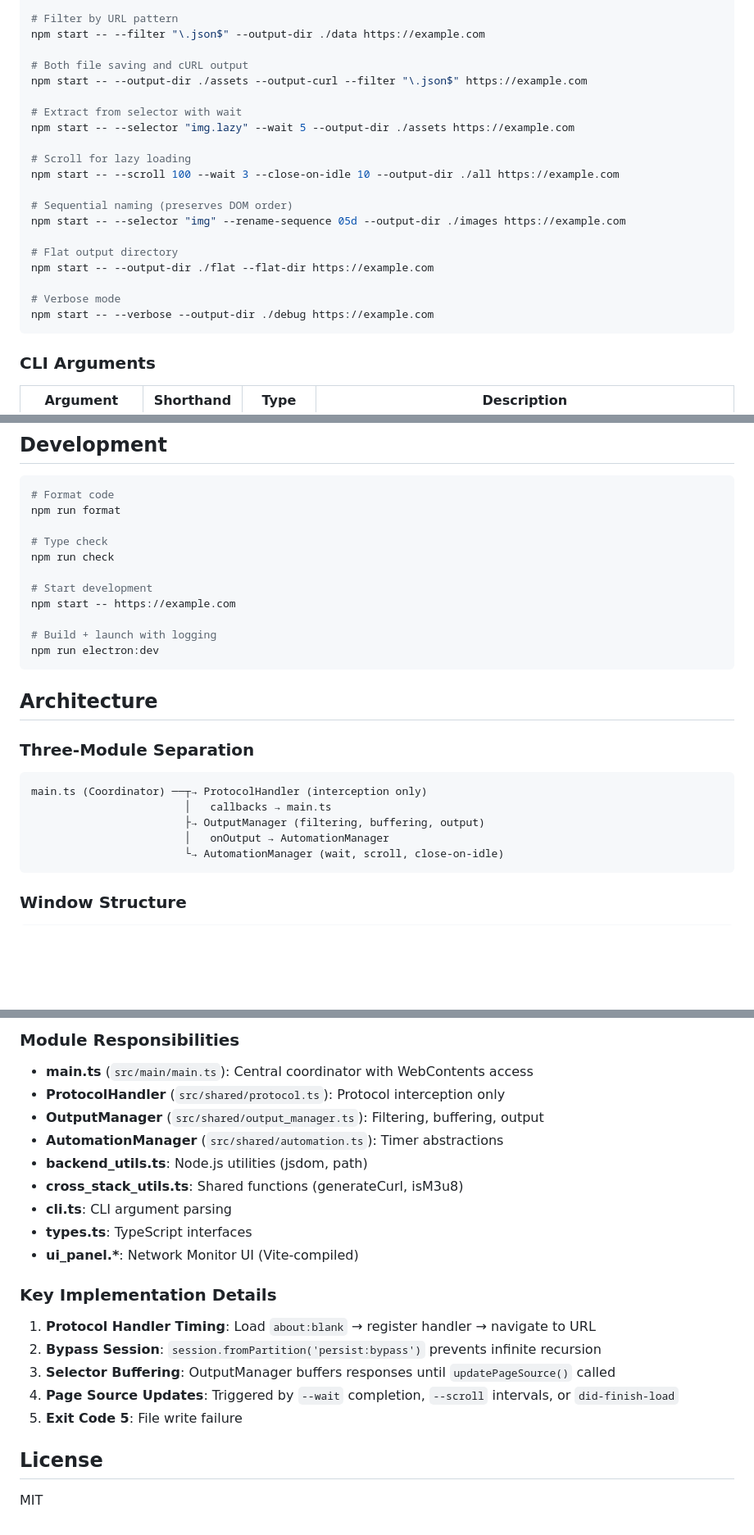
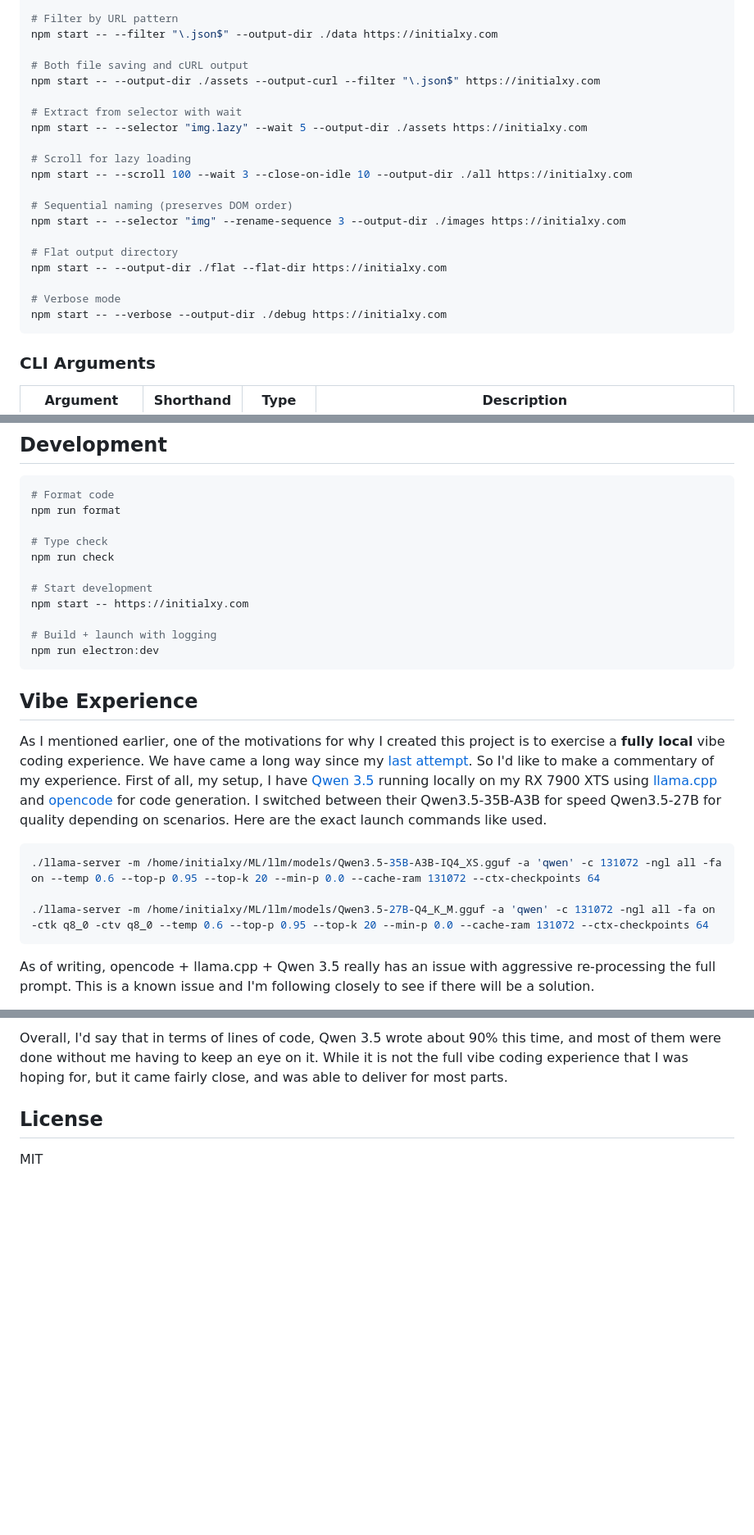
Before and after one commit to initialxy/initialxy-scraper, a Markdown page: README.md, 3 parts joined by grey strips. Shown at 82% size. GitHub-like rendering; blank space fills up the shorter version.

````diff
--- a/README.md
+++ b/README.md
@@ -43,24 +42,24 @@ npm start -- --output-curl https://example.com
 
 # Filter by URL pattern
-npm start -- --filter "\.json$" --output-dir ./data https://example.com
+npm start -- --filter "\.json$" --output-dir ./data https://initialxy.com
 
 # Both file saving and cURL output
-npm start -- --output-dir ./assets --output-curl --filter "\.json$" https://example.com
+npm start -- --output-dir ./assets --output-curl --filter "\.json$" https://initialxy.com
 
 # Extract from selector with wait
-npm start -- --selector "img.lazy" --wait 5 --output-dir ./assets https://example.com
+npm start -- --selector "img.lazy" --wait 5 --output-dir ./assets https://initialxy.com
 
 # Scroll for lazy loading
-npm start -- --scroll 100 --wait 3 --close-on-idle 10 --output-dir ./all https://example.com
+npm start -- --scroll 100 --wait 3 --close-on-idle 10 --output-dir ./all https://initialxy.com
 
 # Sequential naming (preserves DOM order)
-npm start -- --selector "img" --rename-sequence 05d --output-dir ./images https://example.com
+npm start -- --selector "img" --rename-sequence 3 --output-dir ./images https://initialxy.com
 
 # Flat output directory
-npm start -- --output-dir ./flat --flat-dir https://example.com
+npm start -- --output-dir ./flat --flat-dir https://initialxy.com
 
 # Verbose mode
-npm start -- --verbose --output-dir ./debug https://example.com
+npm start -- --verbose --output-dir ./debug https://initialxy.com
 ```
 
 ### CLI Arguments
@@ -101,23 +100,21 @@ npm run format
 npm run check
 
 # Start development
-npm start -- https://example.com
+npm start -- https://initialxy.com
 
 # Build + launch with logging
 npm run electron:dev
 ```
 
-## Architecture
+## Vibe Experience
 
-### Three-Module Separation
+As I mentioned earlier, one of the motivations for why I created this project is to exercise a **fully local** vibe coding experience. We have came a long way since my [last attempt](https://github.com/initialxy/initialxy-points). So I'd like to make a commentary of my experience. First of all, my setup, I have [Qwen 3.5](https://huggingface.co/collections/Qwen/qwen35) running locally on my RX 7900 XTS using [llama.cpp](https://github.com/ggml-org/llama.cpp) and [opencode](https://opencode.ai/) for code generation. I switched between their Qwen3.5-35B-A3B for speed Qwen3.5-27B for quality depending on scenarios. Here are the exact launch commands like used.
 
-```
-main.ts (Coordinator) ──┬→ ProtocolHandler (interception only)
-                        │   callbacks → main.ts
-                        ├→ OutputManager (filtering, buffering, output)
-                        │   onOutput → AutomationManager
-                        └→ AutomationManager (wait, scroll, close-on-idle)
+```bash
+./llama-server -m /home/initialxy/ML/llm/models/Qwen3.5-35B-A3B-IQ4_XS.gguf -a 'qwen' -c 131072 -ngl all -fa on --temp 0.6 --top-p 0.95 --top-k 20 --min-p 0.0 --cache-ram 131072 --ctx-checkpoints 64
+
+./llama-server -m /home/initialxy/ML/llm/models/Qwen3.5-27B-Q4_K_M.gguf -a 'qwen' -c 131072 -ngl all -fa on -ctk q8_0 -ctv q8_0 --temp 0.6 --top-p 0.95 --top-k 20 --min-p 0.0 --cache-ram 131072 --ctx-checkpoints 64
 ```
 
-### Window Structure
+As of writing, opencode + llama.cpp + Qwen 3.5 really has an issue with aggressive re-processing the full prompt. This is a known issue and I'm following closely to see if there will be a solution.
 
@@ -129,23 +122,5 @@ BaseWindow (1200x800)
 
-### Module Responsibilities
-
-- **main.ts** (`src/main/main.ts`): Central coordinator with WebContents access
-- **ProtocolHandler** (`src/shared/protocol.ts`): Protocol interception only
-- **OutputManager** (`src/shared/output_manager.ts`): Filtering, buffering, output
-- **AutomationManager** (`src/shared/automation.ts`): Timer abstractions
-- **backend_utils.ts**: Node.js utilities (jsdom, path)
-- **cross_stack_utils.ts**: Shared functions (generateCurl, isM3u8)
-- **cli.ts**: CLI argument parsing
-- **types.ts**: TypeScript interfaces
-- **ui_panel.\***: Network Monitor UI (Vite-compiled)
-
-### Key Implementation Details
-
-1. **Protocol Handler Timing**: Load `about:blank` → register handler → navigate to URL
-2. **Bypass Session**: `session.fromPartition('persist:bypass')` prevents infinite recursion
-3. **Selector Buffering**: OutputManager buffers responses until `updatePageSource()` called
-4. **Page Source Updates**: Triggered by `--wait` completion, `--scroll` intervals, or `did-finish-load`
-5. **Exit Code 5**: File write failure
+Overall, I'd say that in terms of lines of code, Qwen 3.5 wrote about 90% this time, and most of them were done without me having to keep an eye on it. While it is not the full vibe coding experience that I was hoping for, but it came fairly close, and was able to deliver for most parts.
 
 ## License
 
````
Also changed, not shown: other parts of README.md (+15 -20 lines), sample.jpg (added).
